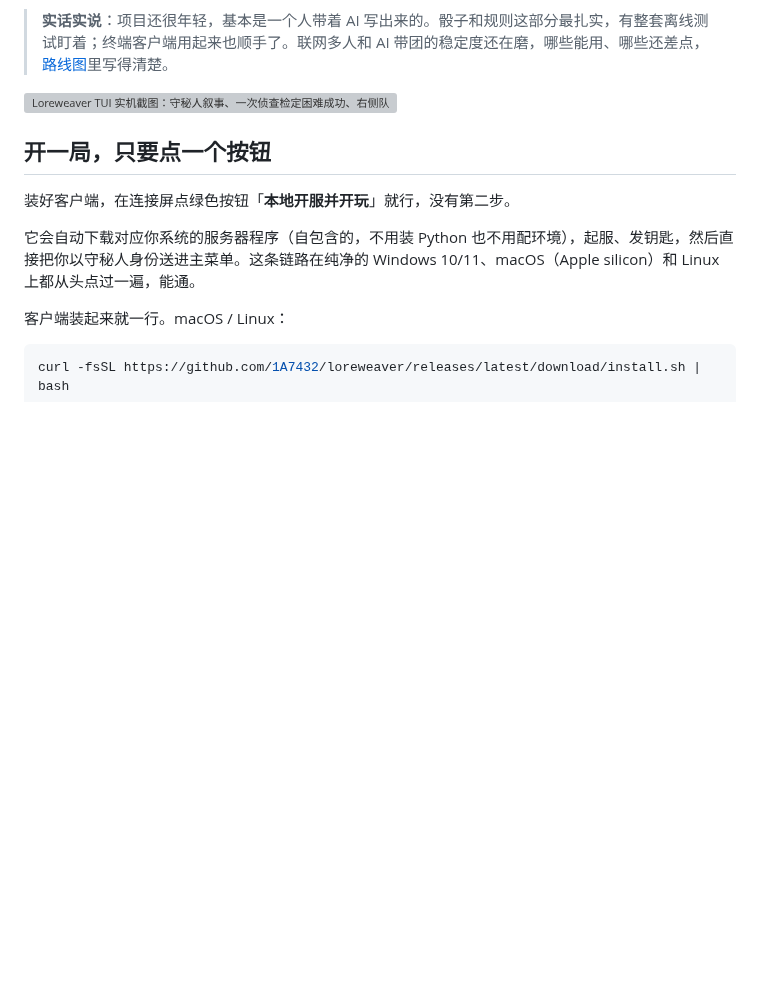
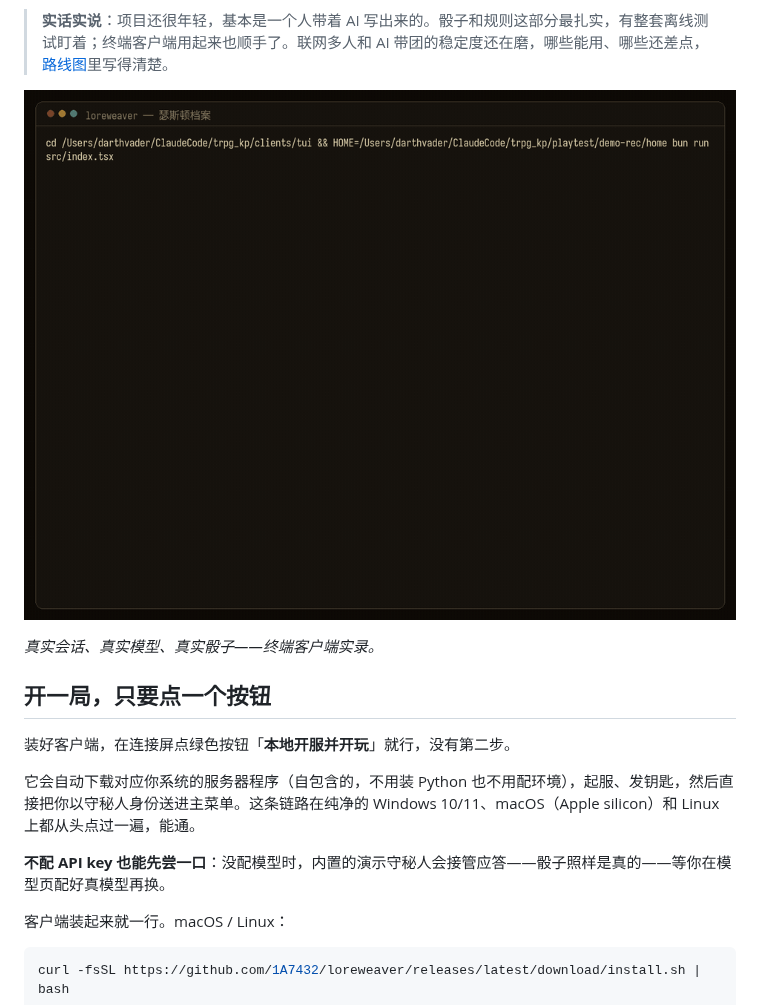
Before and after one commit to 1A7432/loreweaver, a Markdown page: README.zh.md, the part around the change. Drawn GitHub-style; pictures changed too: assets/demo-zh.gif (added); blank space fills up the shorter version; grey boxes are pictures that could not be loaded.

```diff
--- a/README.zh.md
+++ b/README.zh.md
@@ -18,13 +18,17 @@ Loreweaver 是一个开源的 AI 守秘人：你和朋友出人，带上你们
 
 > **实话实说**：项目还很年轻，基本是一个人带着 AI 写出来的。骰子和规则这部分最扎实，有整套离线测试盯着；终端客户端用起来也顺手了。联网多人和 AI 带团的稳定度还在磨，哪些能用、哪些还差点，[路线图](docs/roadmap.zh.md)里写得清楚。
 
-![Loreweaver TUI 实机截图：守秘人叙事、一次侦查检定困难成功、右侧队伍花名册和 AI 队友](https://raw.githubusercontent.com/1A7432/loreweaver/main/assets/tui-zh.png)
+![Loreweaver 实机演示——终端里的一场真实跑团：邀请码 p2p 连入、模组开场回放、AI 守秘人叙事、一次侦查检定真骰结算](https://raw.githubusercontent.com/1A7432/loreweaver/main/assets/demo-zh.gif)
+
+*真实会话、真实模型、真实骰子——终端客户端实录。*
 
 ## 开一局，只要点一个按钮
 
 装好客户端，在连接屏点绿色按钮「**本地开服并开玩**」就行，没有第二步。
 
 它会自动下载对应你系统的服务器程序（自包含的，不用装 Python 也不用配环境），起服、发钥匙，然后直接把你以守秘人身份送进主菜单。这条链路在纯净的 Windows 10/11、macOS（Apple silicon）和 Linux 上都从头点过一遍，能通。
+
+**不配 API key 也能先尝一口**：没配模型时，内置的演示守秘人会接管应答——骰子照样是真的——等你在模型页配好真模型再换。
 
 客户端装起来就一行。macOS / Linux：
 
```
Also changed, not shown: README.md (+6 -2 lines), assets/demo-en.gif (added).
